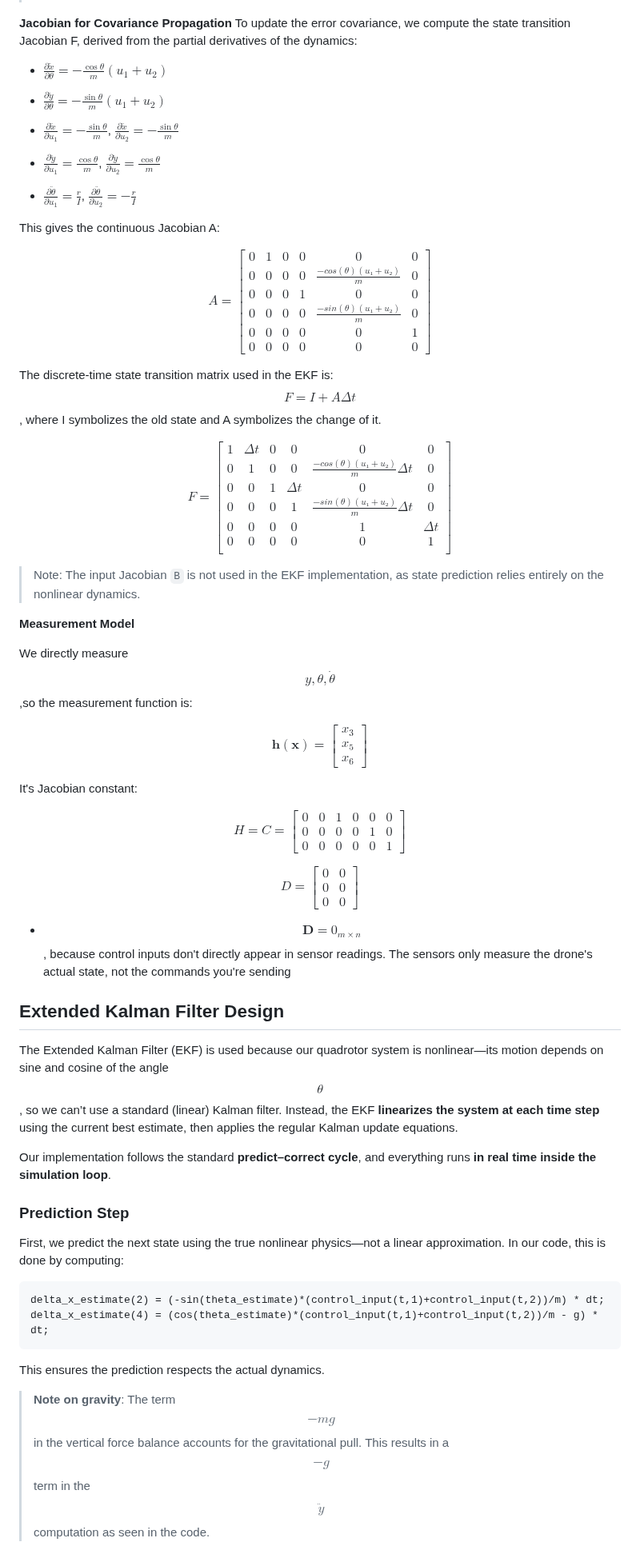
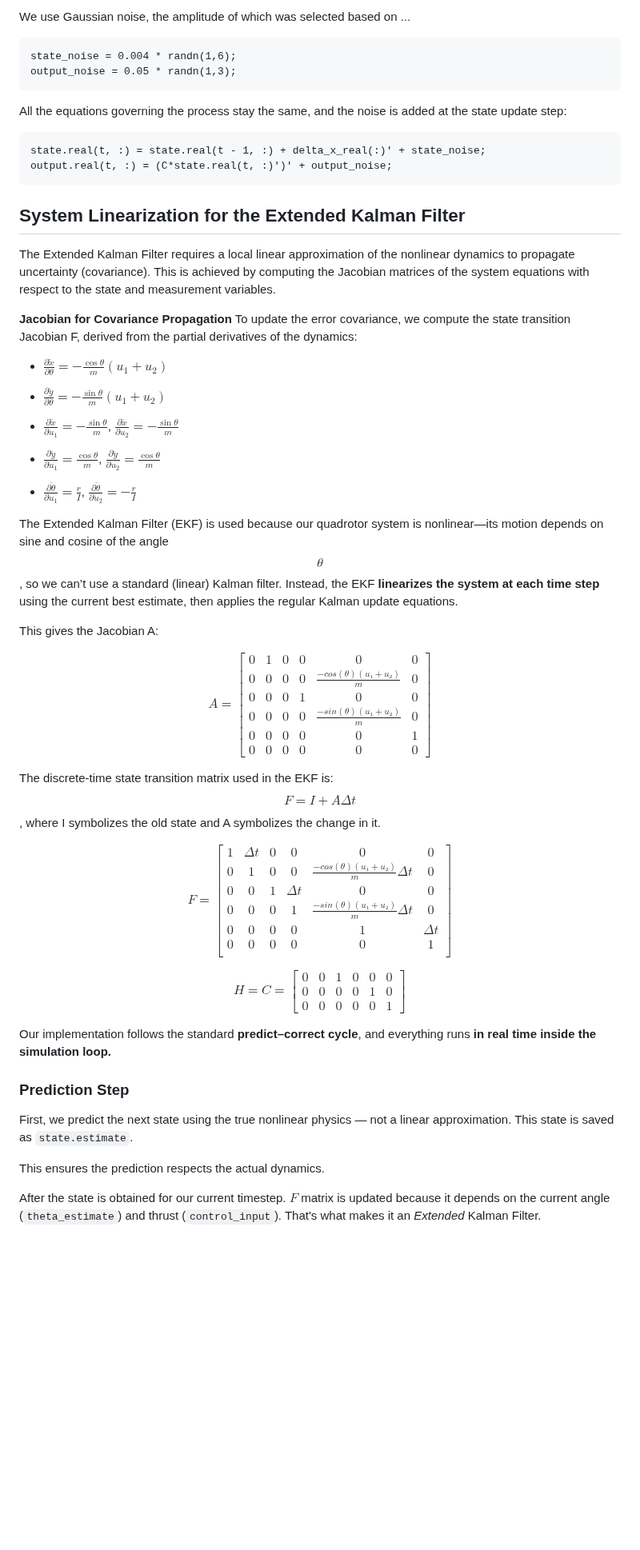
Before and after one commit to Arseni10Lk/Planar-Quadrotor, a Markdown page: README.md, the part around one of its changes. Shown at 80% size. Drawn GitHub-style; blank space fills up the shorter version.

Commit message:
Revise README for clarity on EKF and simulation
Updated README to clarify problem definition and simulation details.

````diff
--- a/README.md
+++ b/README.md
@@ -72,3 +119,20 @@ $$
+We use Gaussian noise, the amplitude of which was selected based on ...
+
+```matlab
+state_noise = 0.004 * randn(1,6);
+output_noise = 0.05 * randn(1,3);
+```
+
+All the equations governing the process stay the same, and the noise is added at the state update step:
+
+```matlab
+state.real(t, :) = state.real(t - 1, :) + delta_x_real(:)' + state_noise;
+output.real(t, :) = (C*state.real(t, :)')' + output_noise;
+```
+
+## System Linearization for the Extended Kalman Filter
+
+The Extended Kalman Filter requires a local linear approximation of the nonlinear dynamics to propagate uncertainty (covariance). This is achieved by computing the Jacobian matrices of the system equations with respect to the state and measurement variables.
 
 **Jacobian for Covariance Propagation**
 To update the error covariance, we compute the state transition Jacobian F, derived from the partial derivatives of the dynamics:
@@ -83,7 +147,9 @@ To update the error covariance, we compute the state transition Jacobian F, deri
 
 - $\frac{\partial \ddot{\theta}}{\partial u_1} = \frac{r}{I}$, $\frac{\partial \ddot{\theta}}{\partial u_2} = -\frac{r}{I}$
 
-This gives the continuous Jacobian A:
+The Extended Kalman Filter (EKF) is used because our quadrotor system is nonlinear—its motion depends on sine and cosine of the angle $$\theta$$, so we can’t use a standard (linear) Kalman filter. Instead, the EKF **linearizes the system at each time step** using the current best estimate, then applies the regular Kalman update equations.
+
+This gives the Jacobian A:
 
 $$
 A = \begin{bmatrix}
@@ -97,7 +163,7 @@ A = \begin{bmatrix}
 $$
 
 The discrete-time state transition matrix used in the EKF is:
-$$F = I + A \Delta t$$, where I symbolizes the old state and A symbolizes the change of it.
+$$F = I + A \Delta t$$, where I symbolizes the old state and A symbolizes the change in it.
 
 $$
 F = \begin{bmatrix}
@@ -110,23 +176,6 @@ F = \begin{bmatrix}
 \end{bmatrix}
 $$
 
-> Note: The input Jacobian `B` is not used in the EKF implementation, as state prediction relies entirely on the nonlinear dynamics.
-
-**Measurement Model**
-
-We directly measure $$y,\theta,\dot{\theta}$$,so the measurement function is:
-
-$$
-\mathbf{h(x)} =
-\begin{bmatrix}
-x_3 \\
-x_5 \\
-x_6
-\end{bmatrix}
-$$
-
-It's Jacobian constant:
-
 $$
 H = C = \begin{bmatrix}
 0 & 0 & 1 & 0 & 0 & 0 \\
@@ -135,29 +184,13 @@ H = C = \begin{bmatrix}
 \end{bmatrix}
 $$
 
-$$
-D = \begin{bmatrix}
-0 & 0 \\
-0 & 0 \\
-0 & 0
-\end{bmatrix}
-$$
+Our implementation follows the standard **predict–correct cycle**, and everything runs **in real time inside the simulation loop.**
 
-- $$\mathbf{D} = 0_{m \times n}$$, because control inputs don't directly appear in sensor readings.
-The sensors only measure the drone's actual state, not the commands you're sending
+### Prediction Step
 
-## Extended Kalman Filter Design
-The Extended Kalman Filter (EKF) is used because our quadrotor system is nonlinear—its motion depends on sine and cosine of the angle $$\theta$$, so we can’t use a standard (linear) Kalman filter. Instead, the EKF **linearizes the system at each time step** using the current best estimate, then applies the regular Kalman update equations.
+First, we predict the next state using the true nonlinear physics — not a linear approximation. This state is saved as `state.estimate`.
 
-Our implementation follows the standard **predict–correct cycle**, and everything runs **in real time inside the simulation loop**.
-### Prediction Step
-First, we predict the next state using the true nonlinear physics—not a linear approximation. In our code, this is done by computing:
+This ensures the prediction respects the actual dynamics.
 
-```matlab
-delta_x_estimate(2) = (-sin(theta_estimate)*(control_input(t,1)+control_input(t,2))/m) * dt;
-delta_x_estimate(4) = (cos(theta_estimate)*(control_input(t,1)+control_input(t,2))/m - g) * dt;
-```
-This ensures the prediction respects the actual dynamics.
-> **Note on gravity**: The term $$-mg$$ in the vertical force balance accounts for the gravitational pull.
-> This results in a $$-g$$ term in the $$\ddot{y}$$ computation as seen in the code.
+After the state is obtained for our current timestep. $F$ matrix is updated because it depends on the current angle (`theta_estimate`) and thrust (`control_input`). That's what makes it an *Extended* Kalman Filter.
 
````
Also changed, not shown: other parts of README.md (+71 -61 lines).
